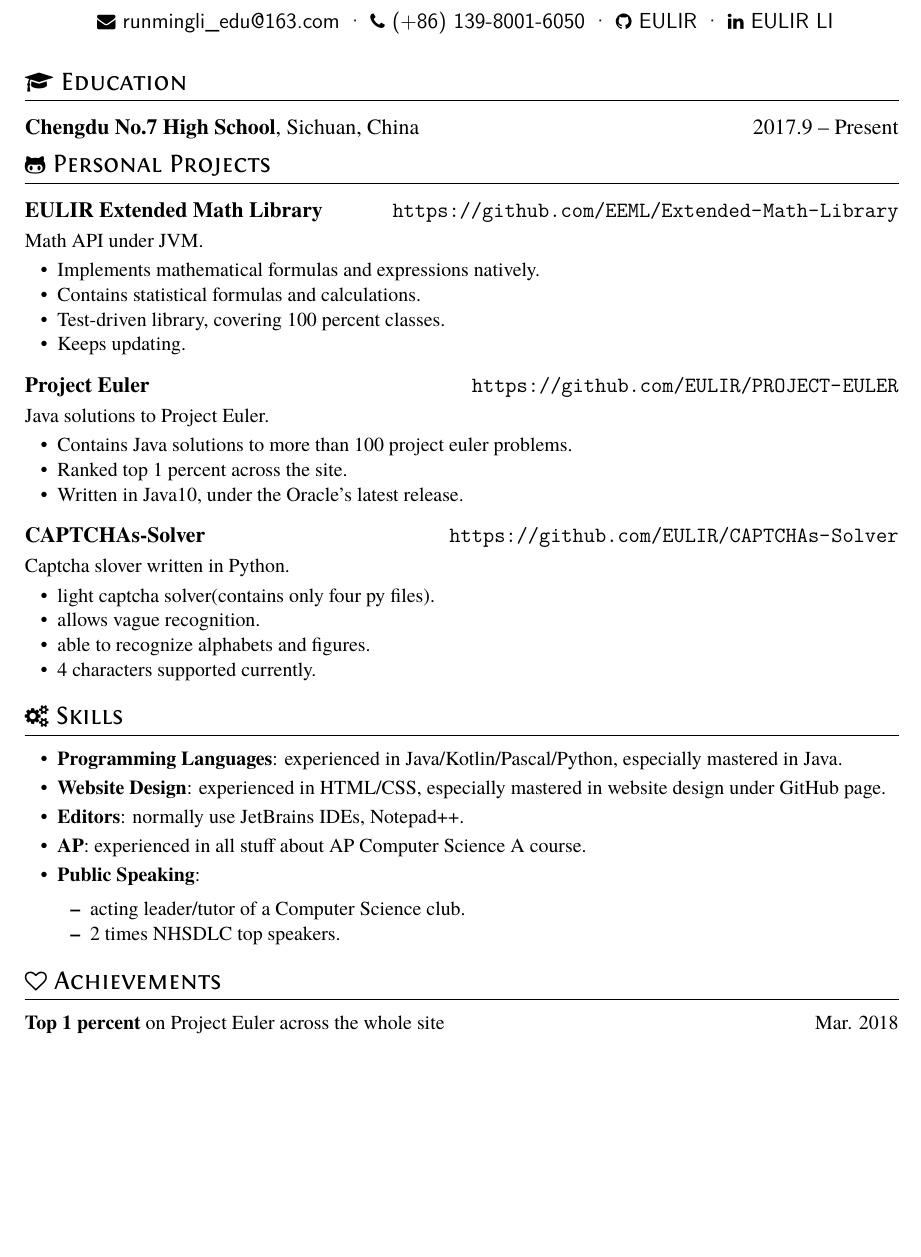
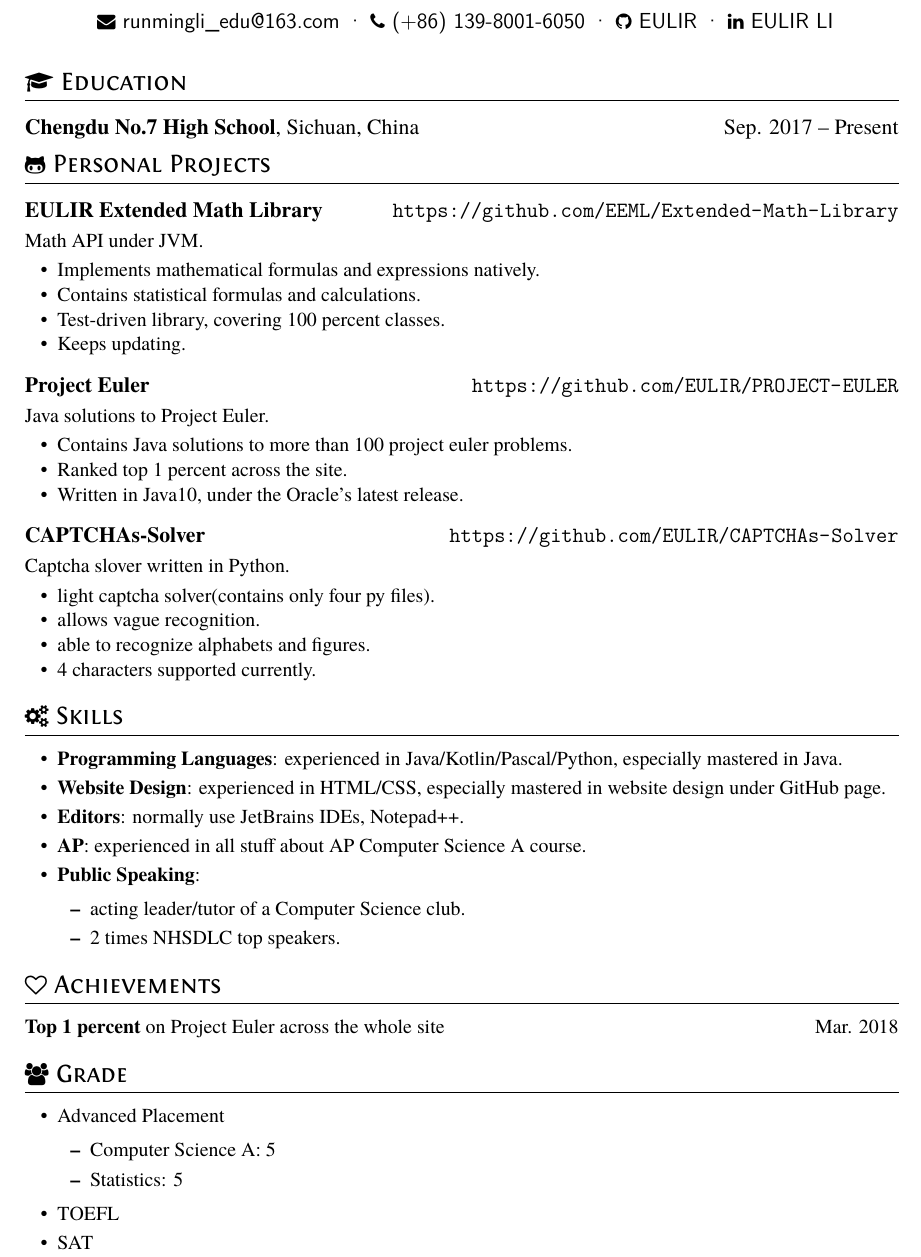
Before and after one commit to xungeer29/Resume, a LaTeX CV (resume.tex): part of the page before the commit and part of page 1 of 2 after it, cut so that both start at the same text, the shorter picture padded with empty space. Compiled offline with XeLaTeX.

Commit message:
add grade

```diff
--- a/resume.tex
+++ b/resume.tex
@@ -16,7 +16,7 @@
   \linkedin[EULIR LI]{http://www.linkedin.com/in/eulir-li-130a3b166/}}
 
 \section{\faGraduationCap\ Education}
-\datedsubsection{\textbf{Chengdu No.7 High School}, Sichuan, China}{2017.9 -- Present}
+\datedsubsection{\textbf{Chengdu No.7 High School}, Sichuan, China}{Sep. 2017 -- Present}
 
 \section{\faGithubAlt\ Personal Projects}
 \datedsubsection{\textbf{EULIR Extended Math Library}}{\url{https://github.com/EEML/Extended-Math-Library}}
@@ -56,7 +56,7 @@ Captcha slover written in Python.
   \item \textbf{AP}:
     experienced in all stuff about AP Computer Science A course.
   \item \textbf{Public Speaking}:
-	\begin{itemize}
+	\begin{itemize}[parsep=0.5ex]
 	  \item acting leader/tutor of a Computer Science club.
 	  \item 2 times NHSDLC top speakers.
 	\end{itemize}
@@ -64,6 +64,17 @@ Captcha slover written in Python.
 
 \section{\faHeartO\ Achievements}
 \datedline{\textbf{Top 1 percent} on \href{https://projecteuler.net} {Project Euler} across the whole site}{Mar. 2018}
+
+\section{\faUsers\ Grade}
+\begin{itemize}[parsep=0.5ex]
+  \item Advanced Placement
+	  \begin{itemize}[parsep=0.5ex]
+		  \item Computer Science A: 5
+		  \item Statistics: 5
+	  \end{itemize}
+  \item TOEFL
+  \item SAT
+\end{itemize}
 
 \section{\faInfo\ Miscellaneous}
 \begin{itemize}[parsep=0.5ex]
```
